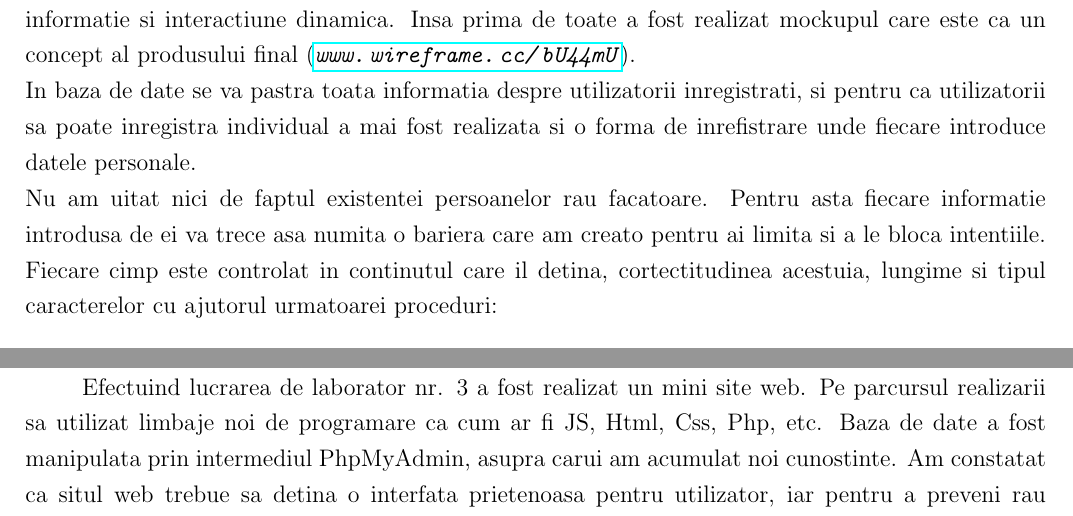
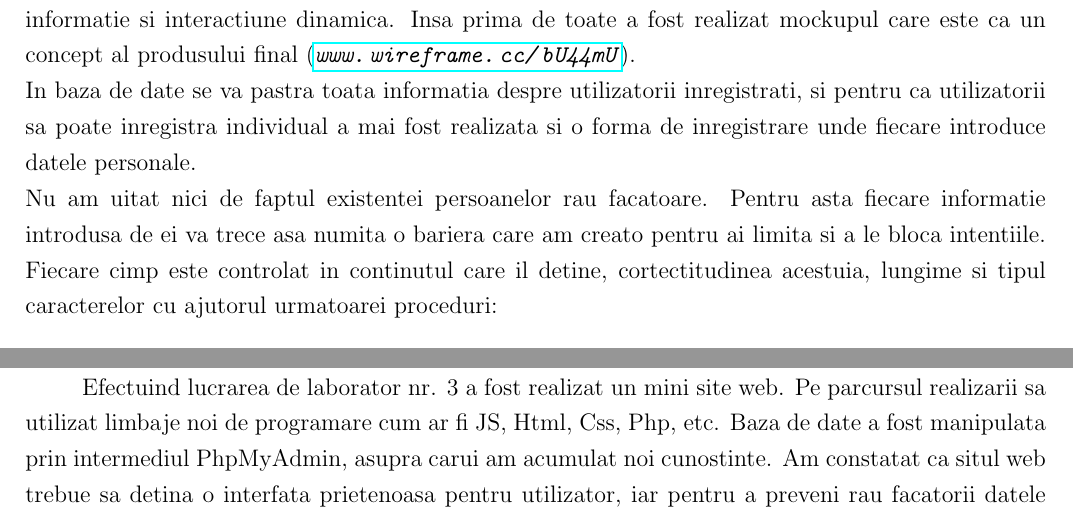
Before and after one commit to cyberti/MIDPS, a LaTeX document (lab3/TEX template/Lab_template.tex, which reads lab3/TEX template/Chapter_1.tex, lab3/TEX template/Conclusions.tex): two parts of pages 3 and 6 of 7, joined at a grey line, cut so that both start at the same text. Compiled offline with pdfLaTeX.

Commit message:
Lab3: Latex fix

```diff
--- a/lab3/TEX template/Chapter_1.tex
+++ b/lab3/TEX template/Chapter_1.tex
@@ -17,8 +17,8 @@
 
 In aceasta lucrare de laborator a fost realizat un site web. Pe parcursul implementarii acestuia sa utilizat mai multe tehnici de programare (limbaje), Mysql pentru baza de date, JS si AJAX pentru informatie si interactiune dinamica.
 Insa prima de toate a fost realizat mockupul care este ca un concept al produsului final (\emph{\url{www.wireframe.cc/bU44mU}}). \\
-In baza de date se va pastra toata informatia despre utilizatorii inregistrati, si pentru ca utilizatorii sa poate inregistra individual a mai fost realizata si o forma de inrefistrare unde fiecare introduce datele personale. \\
-Nu am uitat nici de faptul existentei persoanelor rau facatoare. Pentru asta fiecare informatie introdusa de ei va trece asa numita o bariera care am creato pentru ai limita si a le bloca intentiile. Fiecare cimp este controlat in continutul care il detina, cortectitudinea acestuia, lungime si tipul caracterelor cu ajutorul urmatoarei proceduri:
+In baza de date se va pastra toata informatia despre utilizatorii inregistrati, si pentru ca utilizatorii sa poate inregistra individual a mai fost realizata si o forma de inregistrare unde fiecare introduce datele personale. \\
+Nu am uitat nici de faptul existentei persoanelor rau facatoare. Pentru asta fiecare informatie introdusa de ei va trece asa numita o bariera care am creato pentru ai limita si a le bloca intentiile. Fiecare cimp este controlat in continutul care il detine, cortectitudinea acestuia, lungime si tipul caracterelor cu ajutorul urmatoarei proceduri:
 \begin{verbatim}
 function clean($value = "") {
 $value = trim($value);
--- a/lab3/TEX template/Conclusions.tex
+++ b/lab3/TEX template/Conclusions.tex
@@ -1,5 +1,5 @@
 \section*{Concluzie}
 \phantomsection
-Efectuind lucrarea de laborator nr. 3 a fost realizat un mini site web. Pe parcursul realizarii sa utilizat limbaje noi de programare ca cum ar fi JS, Html, Css, Php, etc.
+Efectuind lucrarea de laborator nr. 3 a fost realizat un mini site web. Pe parcursul realizarii sa utilizat limbaje noi de programare cum ar fi JS, Html, Css, Php, etc.
 Baza de date a fost manipulata prin intermediul PhpMyAdmin, asupra carui am acumulat noi cunostinte. Am constatat ca situl web trebue sa detina o interfata prietenoasa pentru utilizator, iar pentru a preveni rau facatorii datele trebue examinate prima de a le prelucra. Este mult mai siplu realizarea paginelor interactive utilizind JS si AJAX iar PHP ne scuteste de scrierea codului repetat.
 \clearpage
```
